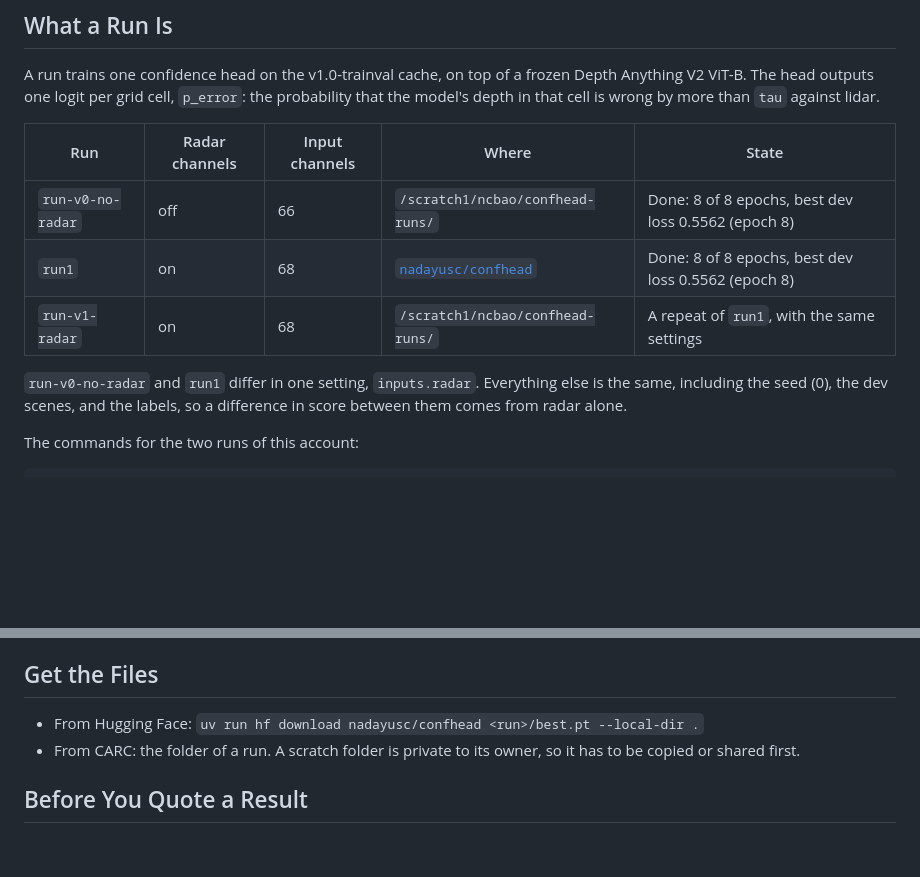
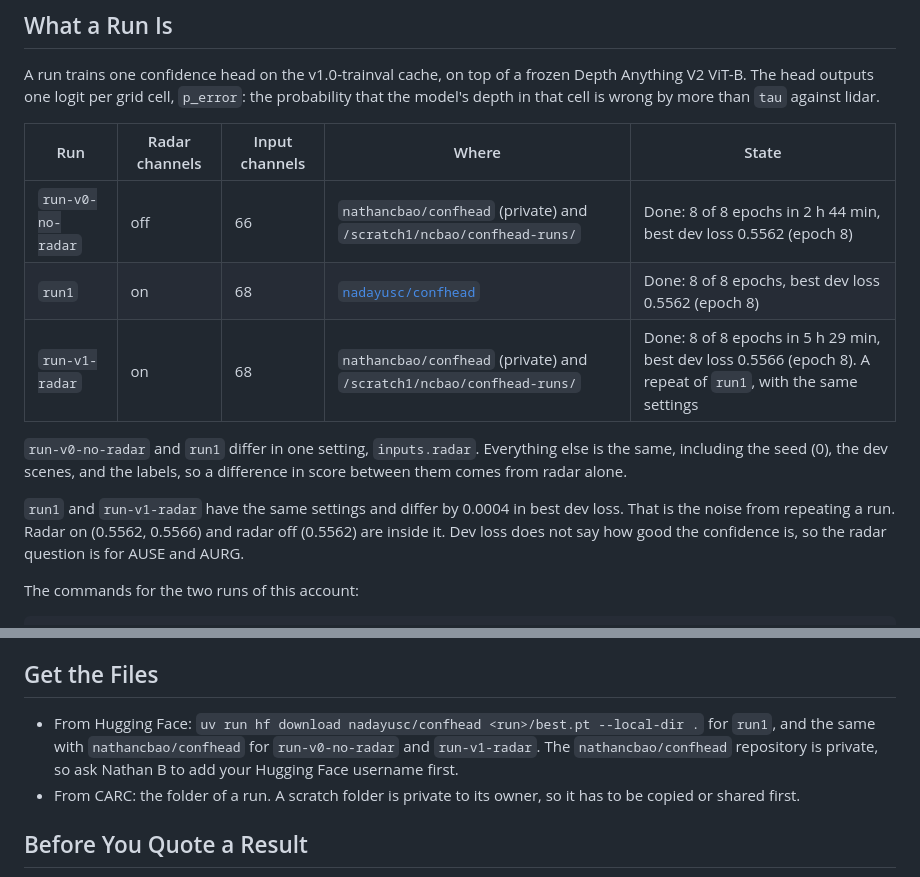
Before and after one commit to kgqiao/monocular-depth-confidence-estimation, a Markdown page: confhead/guides/runs-and-configs.md, 2 parts joined by grey strips. GitHub-like rendering; blank space fills up the shorter version.

Commit message:
confhead: add the v1 result and the Hugging Face location to the runs guide

```diff
--- a/confhead/guides/runs-and-configs.md
+++ b/confhead/guides/runs-and-configs.md
@@ -8,11 +8,13 @@ A run trains one confidence head on the v1.0-trainval cache, on top of a frozen
 
 | Run | Radar channels | Input channels | Where | State |
 |---|---|---|---|---|
-| `run-v0-no-radar` | off | 66 | `/scratch1/ncbao/confhead-runs/` | Done: 8 of 8 epochs, best dev loss 0.5562 (epoch 8) |
+| `run-v0-no-radar` | off | 66 | `nathancbao/confhead` (private) and `/scratch1/ncbao/confhead-runs/` | Done: 8 of 8 epochs in 2 h 44 min, best dev loss 0.5562 (epoch 8) |
 | `run1` | on | 68 | [`nadayusc/confhead`](https://huggingface.co/nadayusc/confhead/tree/main/run1) | Done: 8 of 8 epochs, best dev loss 0.5562 (epoch 8) |
-| `run-v1-radar` | on | 68 | `/scratch1/ncbao/confhead-runs/` | A repeat of `run1`, with the same settings |
+| `run-v1-radar` | on | 68 | `nathancbao/confhead` (private) and `/scratch1/ncbao/confhead-runs/` | Done: 8 of 8 epochs in 5 h 29 min, best dev loss 0.5566 (epoch 8). A repeat of `run1`, with the same settings |
 
 `run-v0-no-radar` and `run1` differ in one setting, `inputs.radar`. Everything else is the same, including the seed (0), the dev scenes, and the labels, so a difference in score between them comes from radar alone.
+
+`run1` and `run-v1-radar` have the same settings and differ by 0.0004 in best dev loss. That is the noise from repeating a run. Radar on (0.5562, 0.5566) and radar off (0.5562) are inside it. Dev loss does not say how good the confidence is, so the radar question is for AUSE and AURG.
 
 The commands for the two runs of this account:
 
@@ -66,7 +68,7 @@ From the log of the run: 631 train scenes (110,929 images), 69 dev scenes (12,15
 
 ## Get the Files
 
-- From Hugging Face: `uv run hf download nadayusc/confhead <run>/best.pt --local-dir .`
+- From Hugging Face: `uv run hf download nadayusc/confhead <run>/best.pt --local-dir .` for `run1`, and the same with `nathancbao/confhead` for `run-v0-no-radar` and `run-v1-radar`. The `nathancbao/confhead` repository is private, so ask Nathan B to add your Hugging Face username first.
 - From CARC: the folder of a run. A scratch folder is private to its owner, so it has to be copied or shared first.
 
 ## Before You Quote a Result
```
